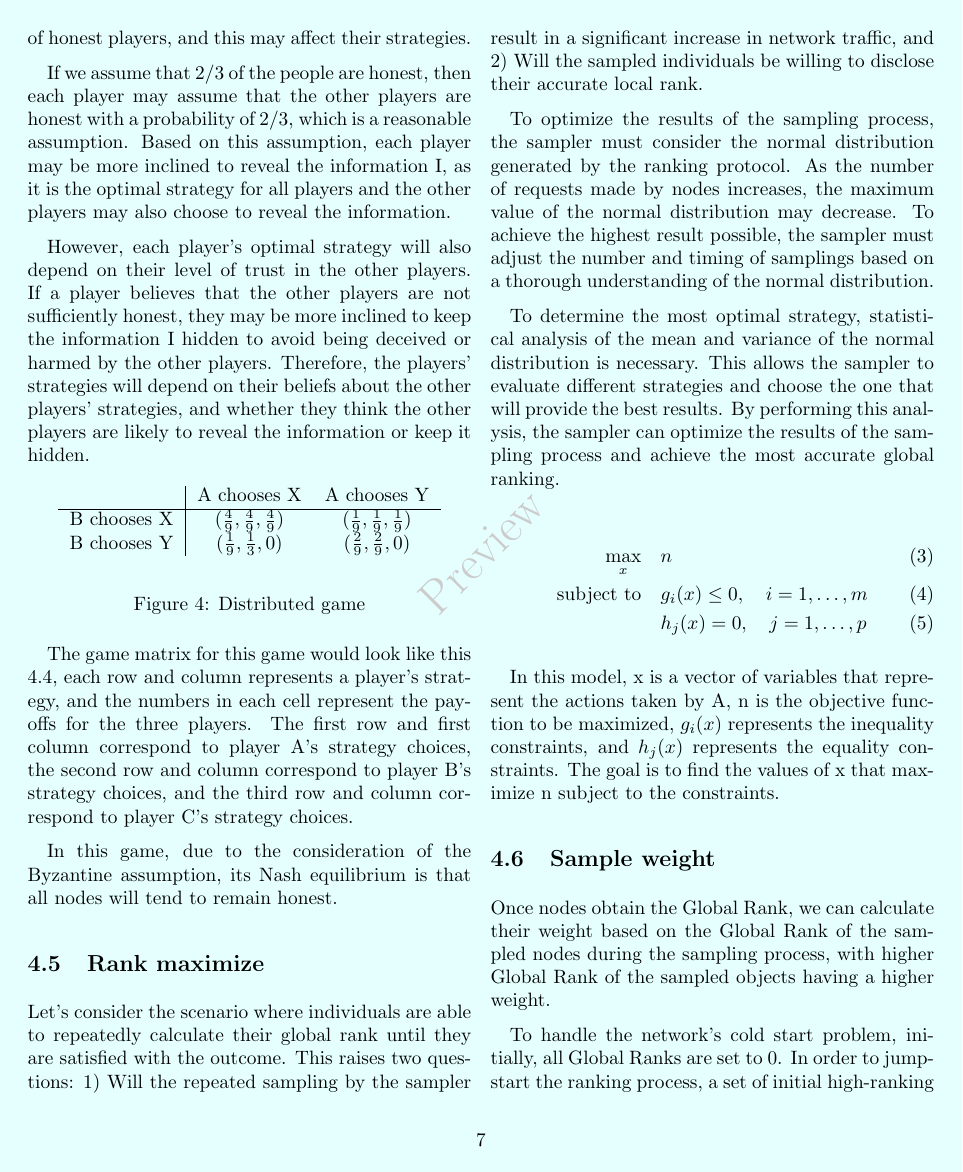
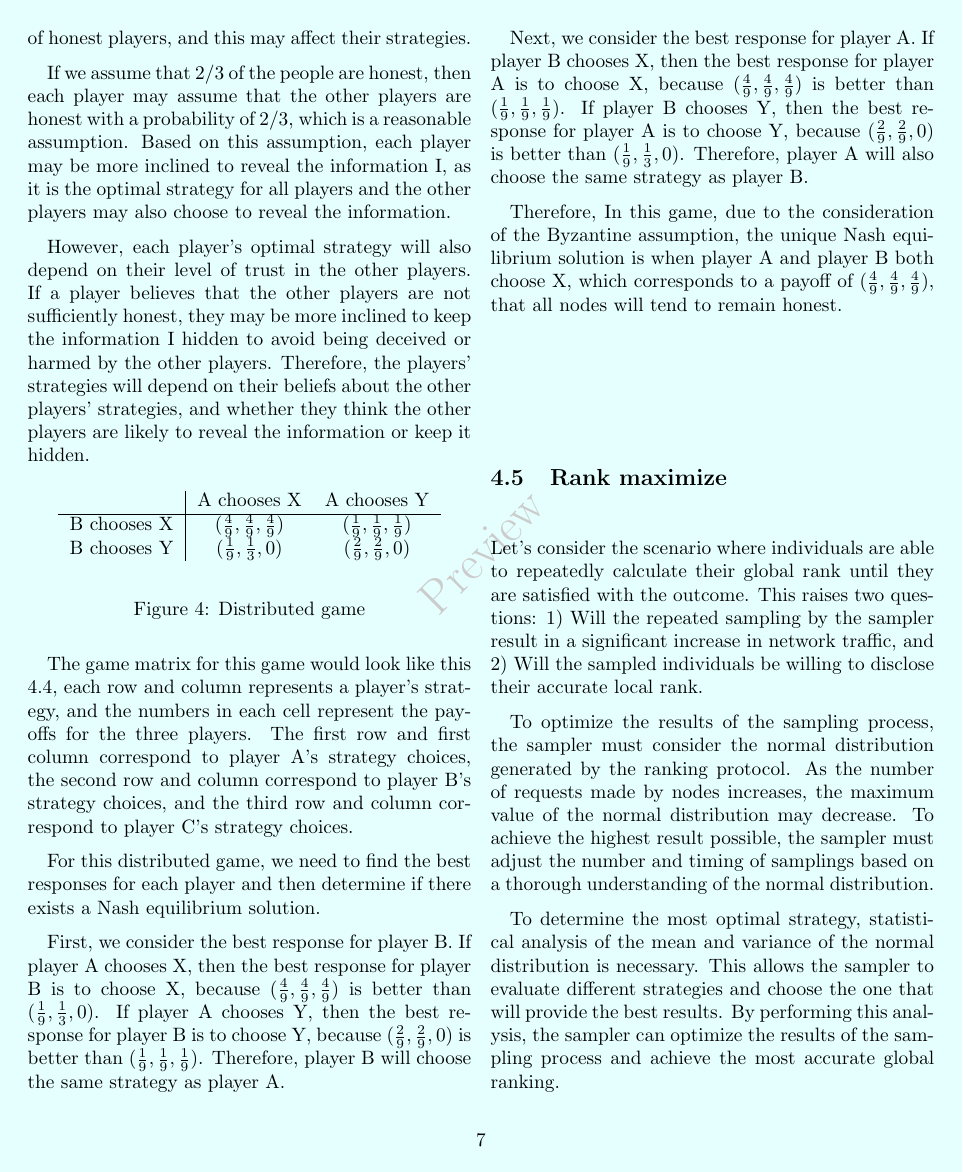
Before and after one commit to RingsNetwork/whitepaper, a LaTeX paper (pos.tex): page 7 of 9. Compiled offline with pdfLaTeX.

Commit message:
distributed game

```diff
--- a/pos.tex
+++ b/pos.tex
@@ -374,7 +374,13 @@ B chooses Y & $(\frac{1}{9}, \frac{1}{3}, 0)$ & $(\frac{2}{9}, \frac{2}{9}, 0)$
 
 The game matrix for this game would look like this \ref{dgame}, each row and column represents a player's strategy, and the numbers in each cell represent the payoffs for the three players. The first row and first column correspond to player A's strategy choices, the second row and column correspond to player B's strategy choices, and the third row and column correspond to player C's strategy choices.
 
-In this game, due to the consideration of the Byzantine assumption, its Nash equilibrium is that all nodes will tend to remain honest.
+For this distributed game, we need to find the best responses for each player and then determine if there exists a Nash equilibrium solution.
+
+First, we consider the best response for player B. If player A chooses X, then the best response for player B is to choose X, because $(\frac{4}{9}, \frac{4}{9}, \frac{4}{9})$ is better than $(\frac{1}{9}, \frac{1}{3}, 0)$. If player A chooses Y, then the best response for player B is to choose Y, because $(\frac{2}{9}, \frac{2}{9}, 0)$ is better than $(\frac{1}{9}, \frac{1}{9}, \frac{1}{9})$. Therefore, player B will choose the same strategy as player A.
+
+Next, we consider the best response for player A. If player B chooses X, then the best response for player A is to choose X, because $(\frac{4}{9}, \frac{4}{9}, \frac{4}{9})$ is better than $(\frac{1}{9}, \frac{1}{9}, \frac{1}{9})$. If player B chooses Y, then the best response for player A is to choose Y, because $(\frac{2}{9}, \frac{2}{9}, 0)$ is better than $(\frac{1}{9}, \frac{1}{3}, 0)$. Therefore, player A will also choose the same strategy as player B.
+
+Therefore, In this game, due to the consideration of the Byzantine assumption, the unique Nash equilibrium solution is when player A and player B both choose X, which corresponds to a payoff of $(\frac{4}{9}, \frac{4}{9}, \frac{4}{9})$, that all nodes will tend to remain honest.
 
 
 \subsection{Rank maximize}
```
Also changed, not shown: pos.pdf, pos.tex (2 more changed lines).
